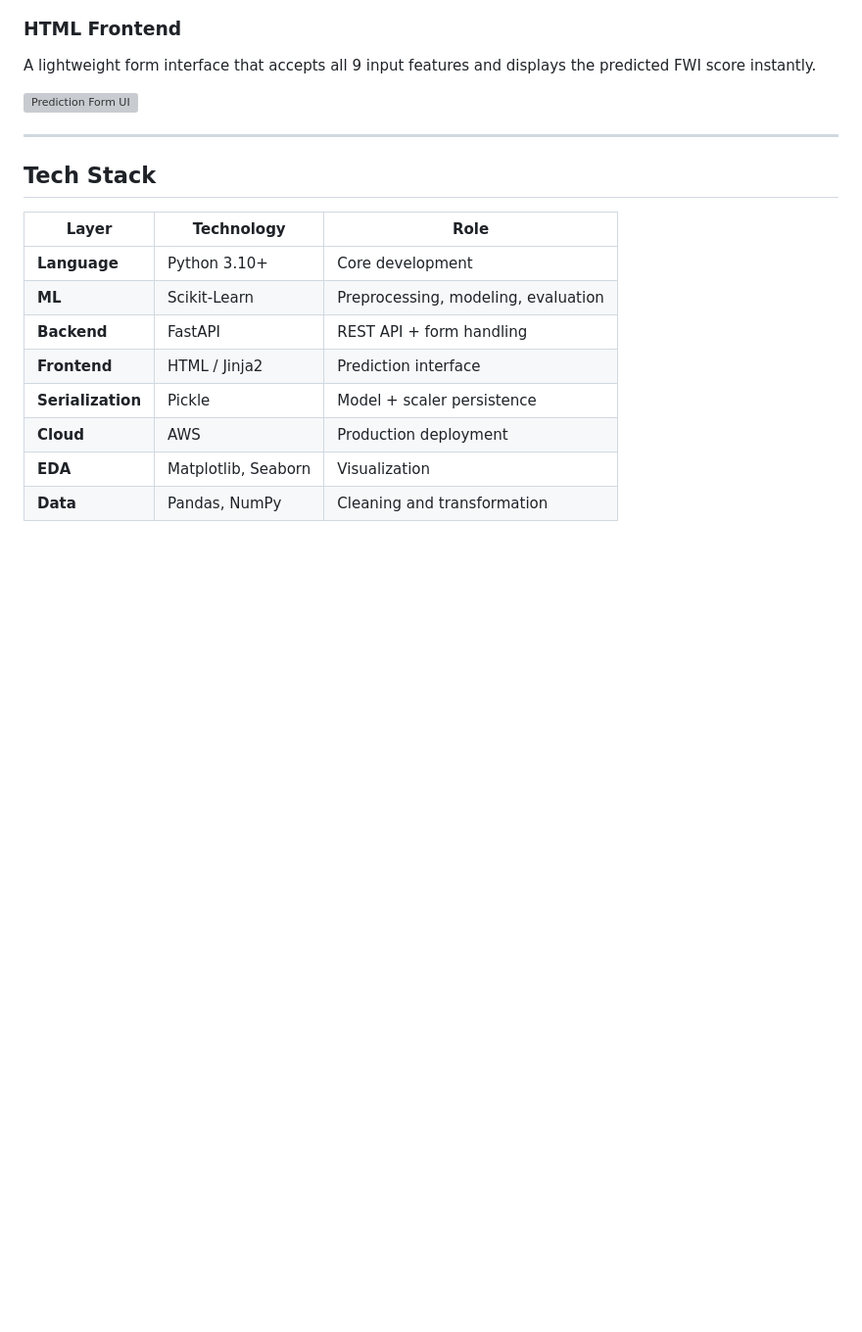
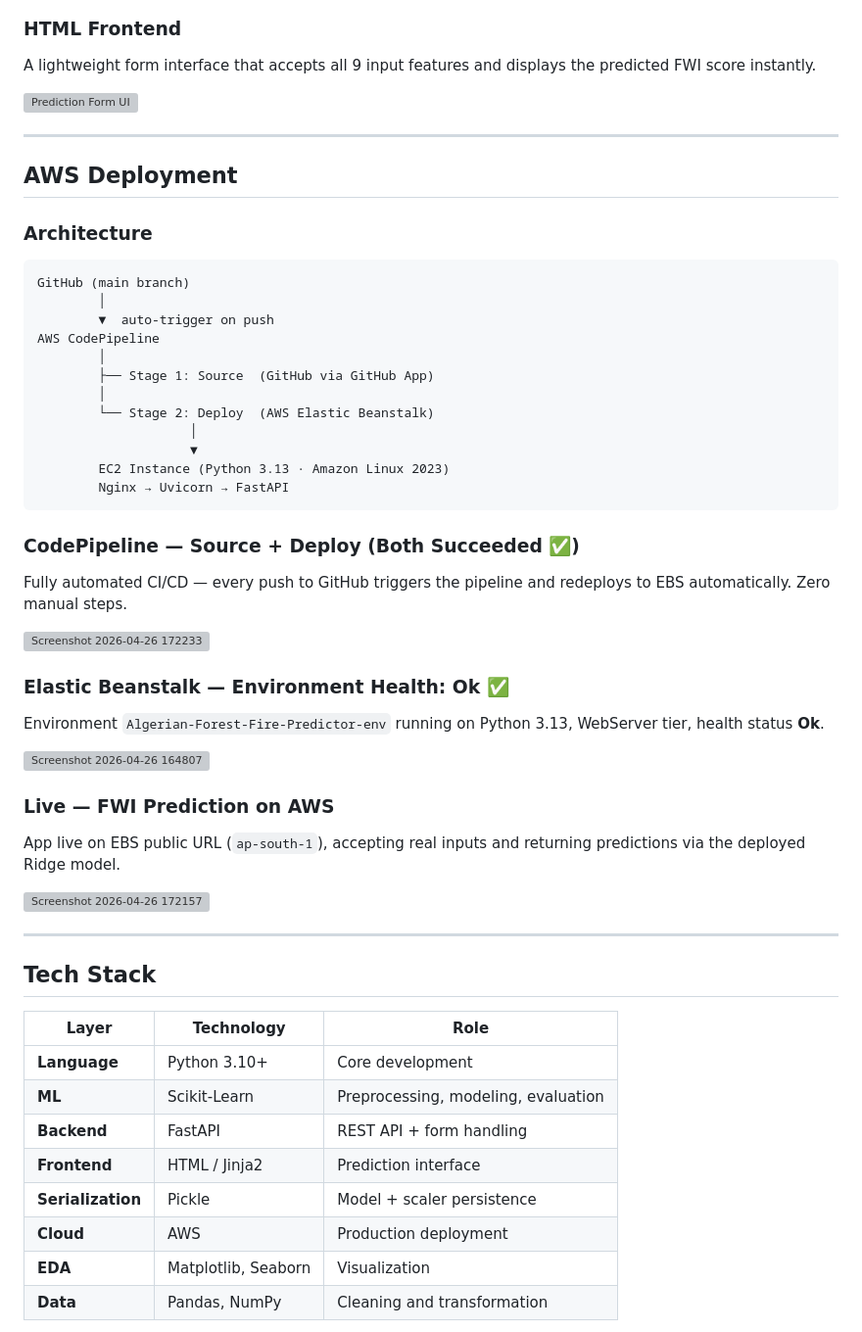
Before and after one commit to ayushhh026/Algerian-Forest-Fire-Predictor, a Markdown page: README.md, the part around one of its changes. Shown at 98% size. Drawn GitHub-style; blank space fills up the shorter version; grey boxes are pictures that could not be loaded.

````diff
--- a/README.md
+++ b/README.md
@@ -175,6 +175,41 @@ A lightweight form interface that accepts all 9 input features and displays the
 
 ---
 
+## AWS Deployment
+
+### Architecture
+```
+GitHub (main branch)
+        │
+        ▼  auto-trigger on push
+AWS CodePipeline
+        │
+        ├── Stage 1: Source  (GitHub via GitHub App)
+        │
+        └── Stage 2: Deploy  (AWS Elastic Beanstalk)
+                    │
+                    ▼
+        EC2 Instance (Python 3.13 · Amazon Linux 2023)
+        Nginx → Uvicorn → FastAPI
+```
+
+### CodePipeline — Source + Deploy (Both Succeeded ✅)
+Fully automated CI/CD — every push to GitHub triggers the pipeline and redeploys to EBS automatically. Zero manual steps.
+
+<img width="1915" height="769" alt="Screenshot 2026-04-26 172233" src="https://github.com/user-attachments/assets/77ebc4af-e007-4bf2-92a2-eddc011a1ae7" />
+
+### Elastic Beanstalk — Environment Health: Ok ✅
+Environment `Algerian-Forest-Fire-Predictor-env` running on Python 3.13, WebServer tier, health status **Ok**.
+
+<img width="1918" height="768" alt="Screenshot 2026-04-26 164807" src="https://github.com/user-attachments/assets/4e7b8d18-6561-488b-8698-f5c3e08240ed" />
+
+### Live — FWI Prediction on AWS
+App live on EBS public URL (`ap-south-1`), accepting real inputs and returning predictions via the deployed Ridge model.
+
+<img width="875" height="801" alt="Screenshot 2026-04-26 172157" src="https://github.com/user-attachments/assets/604d9168-fe95-4282-8baf-10e21730ac99" />
+
+---
+
 ## Tech Stack
 
 | Layer | Technology | Role |
````
Also changed, not shown: other parts of README.md (+1 -1 lines).
